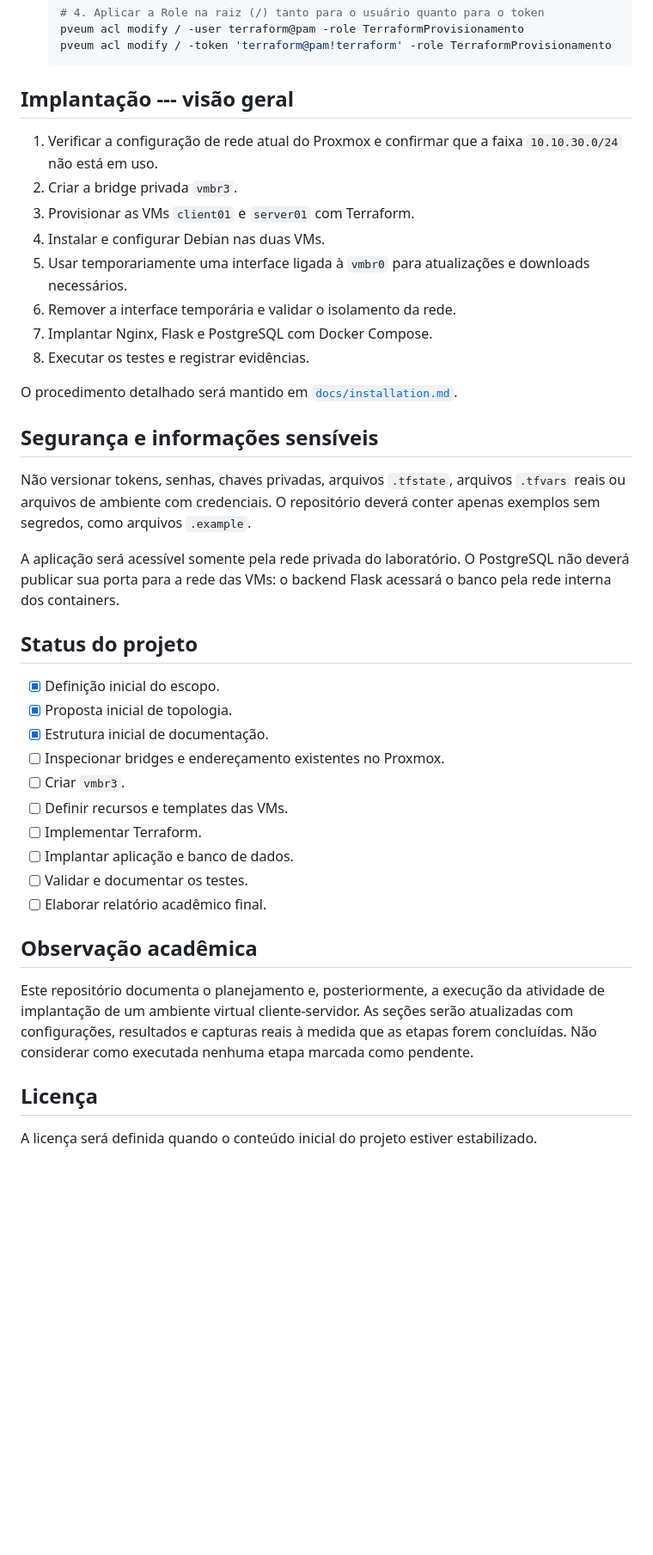
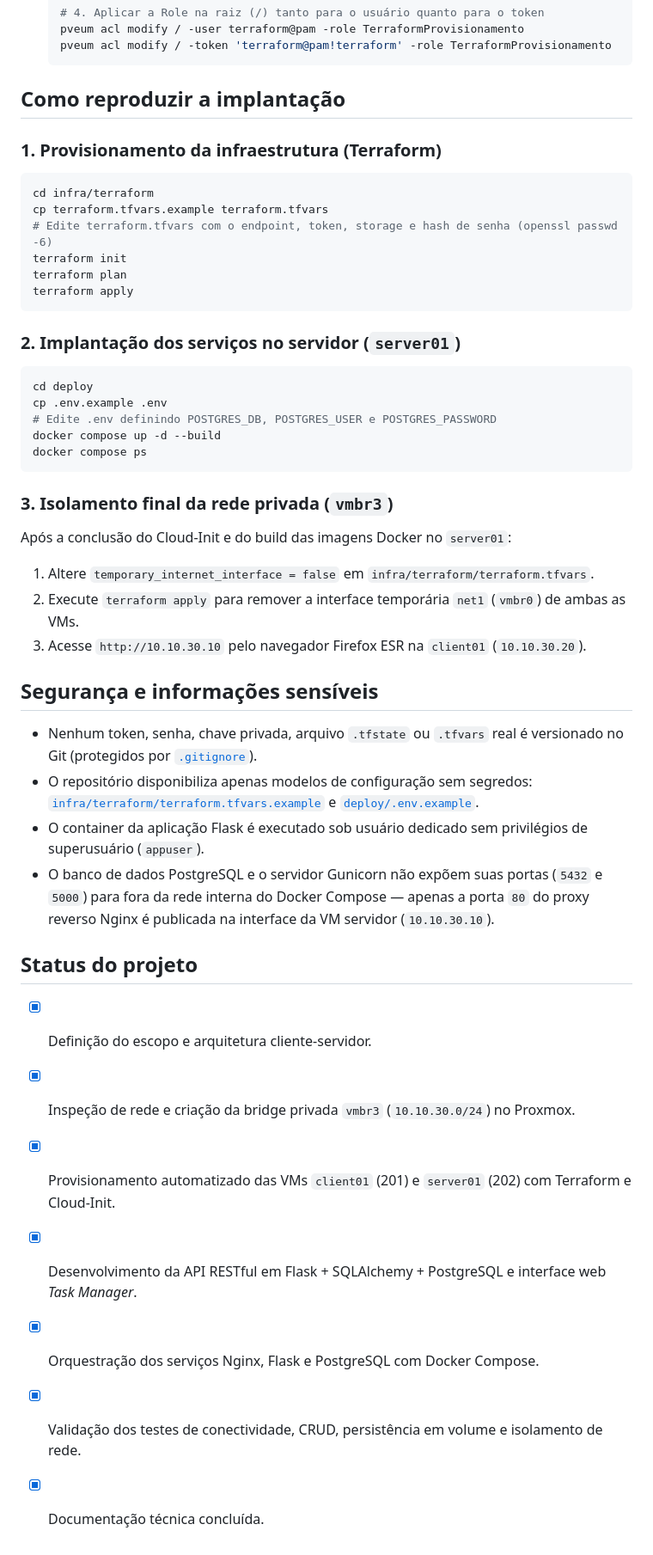
Before and after one commit to nelleuSant/Client-Server-Web-Lab, a Markdown page: README.md, the part around one of its changes. Shown at 86% size. Drawn GitHub-style; blank space fills up the shorter version.

````diff
--- a/README.md
+++ b/README.md
@@ -133,55 +133,46 @@ Para que o provider `bpg/proxmox` consiga autenticar via API e SSH, baixar a ima
    pveum acl modify / -token 'terraform@pam!terraform' -role TerraformProvisionamento
    ```
 
-## Implantação --- visão geral
+## Como reproduzir a implantação
 
-1.  Verificar a configuração de rede atual do Proxmox e confirmar que a
-    faixa `10.10.30.0/24` não está em uso.
-2.  Criar a bridge privada `vmbr3`.
-3.  Provisionar as VMs `client01` e `server01` com Terraform.
-4.  Instalar e configurar Debian nas duas VMs.
-5.  Usar temporariamente uma interface ligada à `vmbr0` para
-    atualizações e downloads necessários.
-6.  Remover a interface temporária e validar o isolamento da rede.
-7.  Implantar Nginx, Flask e PostgreSQL com Docker Compose.
-8.  Executar os testes e registrar evidências.
+### 1. Provisionamento da infraestrutura (Terraform)
+```bash
+cd infra/terraform
+cp terraform.tfvars.example terraform.tfvars
+# Edite terraform.tfvars com o endpoint, token, storage e hash de senha (openssl passwd -6)
+terraform init
+terraform plan
+terraform apply
+```
 
-O procedimento detalhado será mantido em
-[`docs/installation.md`](docs/installation.md).
+### 2. Implantação dos serviços no servidor (`server01`)
+```bash
+cd deploy
+cp .env.example .env
+# Edite .env definindo POSTGRES_DB, POSTGRES_USER e POSTGRES_PASSWORD
+docker compose up -d --build
+docker compose ps
+```
+
+### 3. Isolamento final da rede privada (`vmbr3`)
+Após a conclusão do Cloud-Init e do build das imagens Docker no `server01`:
+1. Altere `temporary_internet_interface = false` em `infra/terraform/terraform.tfvars`.
+2. Execute `terraform apply` para remover a interface temporária `net1` (`vmbr0`) de ambas as VMs.
+3. Acesse `http://10.10.30.10` pelo navegador Firefox ESR na `client01` (`10.10.30.20`).
 
 ## Segurança e informações sensíveis
 
-Não versionar tokens, senhas, chaves privadas, arquivos `.tfstate`,
-arquivos `.tfvars` reais ou arquivos de ambiente com credenciais. O
-repositório deverá conter apenas exemplos sem segredos, como arquivos
-`.example`.
-
-A aplicação será acessível somente pela rede privada do laboratório. O
-PostgreSQL não deverá publicar sua porta para a rede das VMs: o backend
-Flask acessará o banco pela rede interna dos containers.
+- Nenhum token, senha, chave privada, arquivo `.tfstate` ou `.tfvars` real é versionado no Git (protegidos por [`.gitignore`](.gitignore)).
+- O repositório disponibiliza apenas modelos de configuração sem segredos: [`infra/terraform/terraform.tfvars.example`](infra/terraform/terraform.tfvars.example) e [`deploy/.env.example`](deploy/.env.example).
+- O container da aplicação Flask é executado sob usuário dedicado sem privilégios de superusuário (`appuser`).
+- O banco de dados PostgreSQL e o servidor Gunicorn não expõem suas portas (`5432` e `5000`) para fora da rede interna do Docker Compose — apenas a porta `80` do proxy reverso Nginx é publicada na interface da VM servidor (`10.10.30.10`).
 
 ## Status do projeto
 
--   [x] Definição inicial do escopo.
--   [x] Proposta inicial de topologia.
--   [x] Estrutura inicial de documentação.
--   [ ] Inspecionar bridges e endereçamento existentes no Proxmox.
--   [ ] Criar `vmbr3`.
--   [ ] Definir recursos e templates das VMs.
--   [ ] Implementar Terraform.
--   [ ] Implantar aplicação e banco de dados.
--   [ ] Validar e documentar os testes.
--   [ ] Elaborar relatório acadêmico final.
-
-## Observação acadêmica
-
-Este repositório documenta o planejamento e, posteriormente, a execução
-da atividade de implantação de um ambiente virtual cliente-servidor. As
-seções serão atualizadas com configurações, resultados e capturas reais
-à medida que as etapas forem concluídas. Não considerar como executada
-nenhuma etapa marcada como pendente.
-
-## Licença
-
-A licença será definida quando o conteúdo inicial do projeto estiver
-estabilizado.
+- [x] Definição do escopo e arquitetura cliente-servidor.
+- [x] Inspeção de rede e criação da bridge privada `vmbr3` (`10.10.30.0/24`) no Proxmox.
+- [x] Provisionamento automatizado das VMs `client01` (201) e `server01` (202) com Terraform e Cloud-Init.
+- [x] Desenvolvimento da API RESTful em Flask + SQLAlchemy + PostgreSQL e interface web *Task Manager*.
+- [x] Orquestração dos serviços Nginx, Flask e PostgreSQL com Docker Compose.
+- [x] Validação dos testes de conectividade, CRUD, persistência em volume e isolamento de rede.
+- [x] Documentação técnica concluída.
````
Also changed, not shown: other parts of README.md (+71 -71 lines), docs/images/arquitetura_topologia.png (added).
